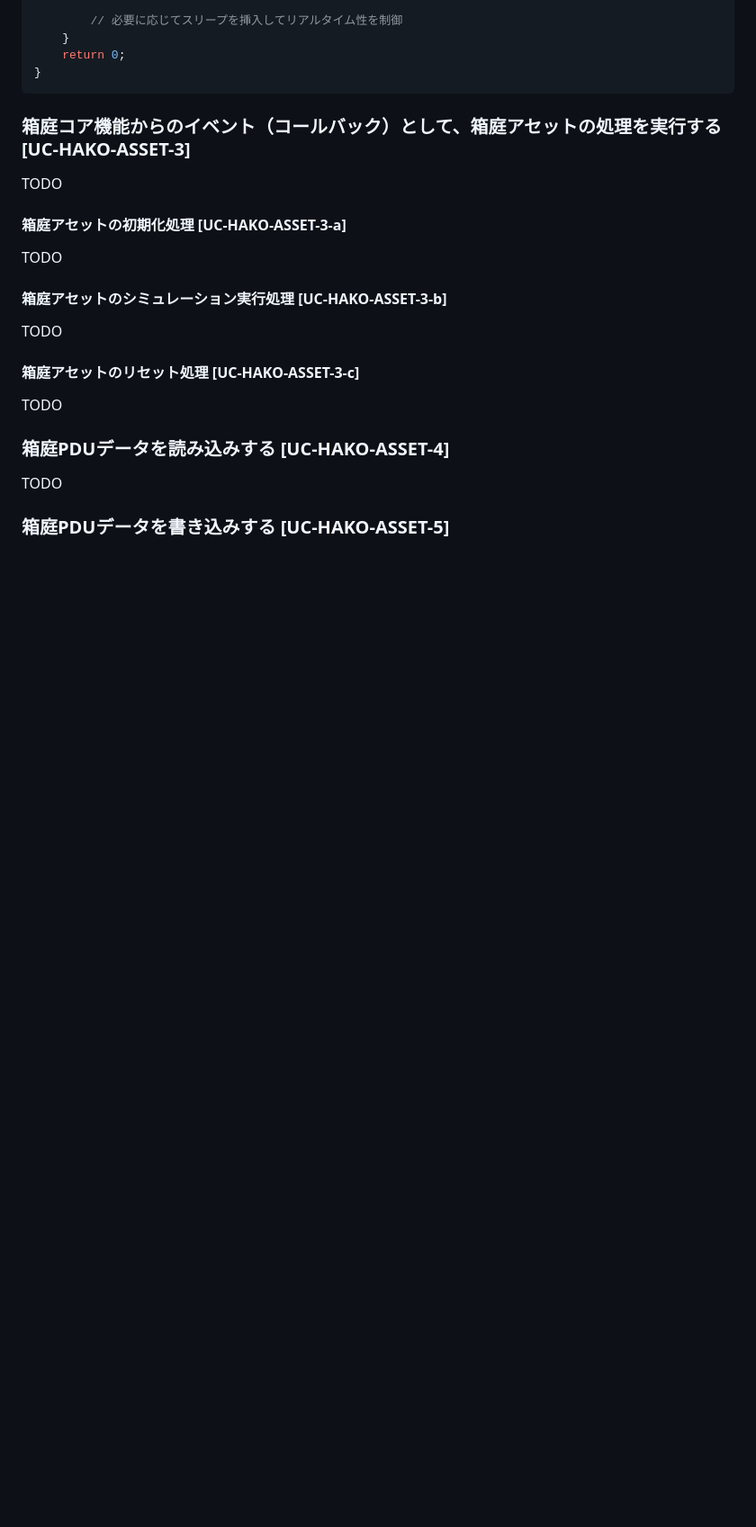
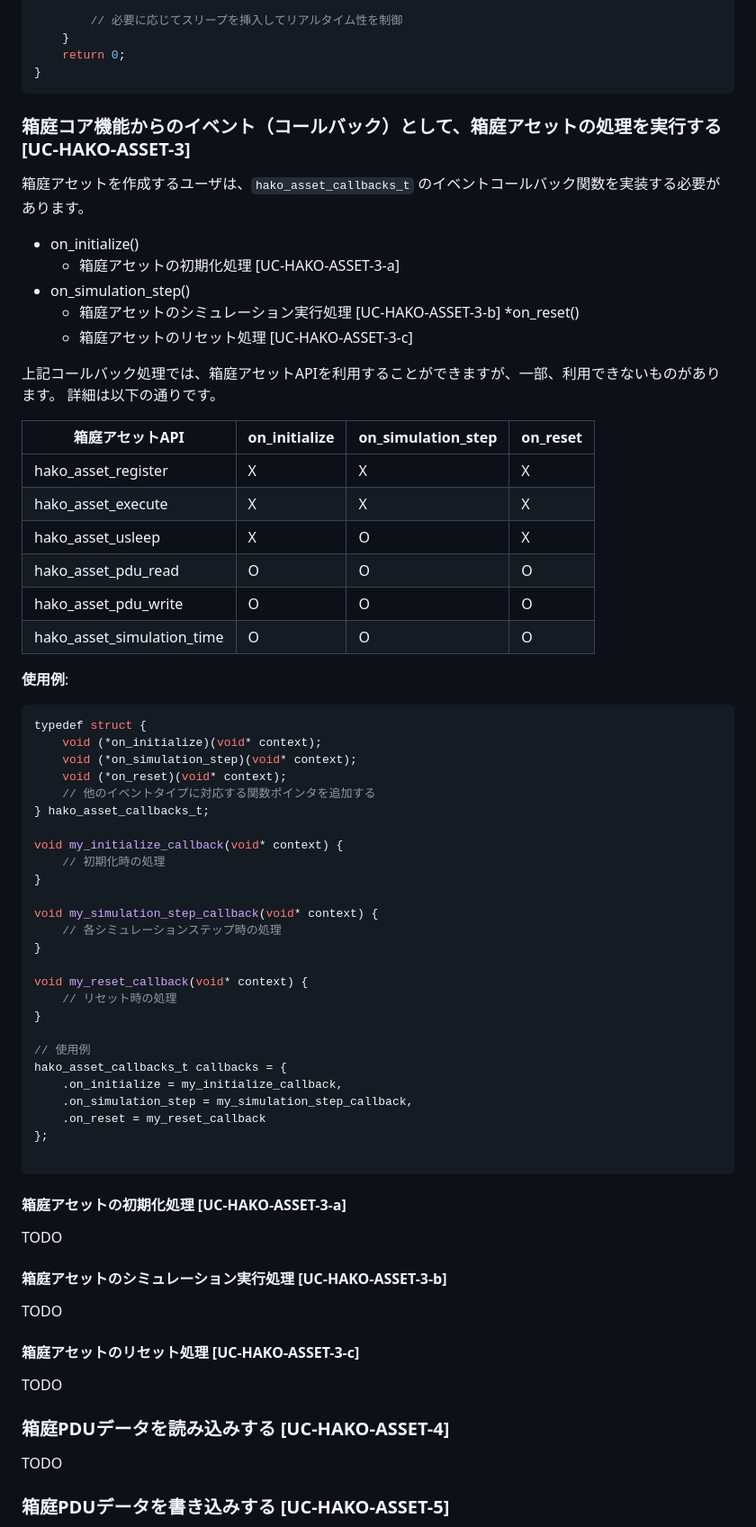
Before and after one commit to toppers/hakoniwa-core-cpp-client, a Markdown page: README.md, the part around one of its changes. Shown at 90% size. Rendered like a GitHub page; blank space fills up the shorter version.

````diff
--- a/README.md
+++ b/README.md
@@ -154,8 +153,60 @@ int main() {
 
 
 ### 箱庭コア機能からのイベント（コールバック）として、箱庭アセットの処理を実行する [UC-HAKO-ASSET-3]
-TODO
 
+箱庭アセットを作成するユーザは、`hako_asset_callbacks_t` のイベントコールバック関数を実装する必要があります。
+
+* on_initialize()
+  * 箱庭アセットの初期化処理 [UC-HAKO-ASSET-3-a]
+* on_simulation_step()
+  * 箱庭アセットのシミュレーション実行処理 [UC-HAKO-ASSET-3-b]
+*on_reset()
+  * 箱庭アセットのリセット処理 [UC-HAKO-ASSET-3-c]
+
+
+上記コールバック処理では、箱庭アセットAPIを利用することができますが、一部、利用できないものがあります。
+詳細は以下の通りです。
+
+|箱庭アセットAPI|on_initialize|on_simulation_step|on_reset|
+|---|---|---|---|
+|hako_asset_register|X|X|X|
+|hako_asset_execute|X|X|X|
+|hako_asset_usleep|X|O|X|
+|hako_asset_pdu_read|O|O|O|
+|hako_asset_pdu_write|O|O|O|
+|hako_asset_simulation_time|O|O|O|
+
+
+**使用例**:
+
+```c
+typedef struct {
+    void (*on_initialize)(void* context);
+    void (*on_simulation_step)(void* context);
+    void (*on_reset)(void* context);
+    // 他のイベントタイプに対応する関数ポインタを追加する
+} hako_asset_callbacks_t;
+
+void my_initialize_callback(void* context) {
+    // 初期化時の処理
+}
+
+void my_simulation_step_callback(void* context) {
+    // 各シミュレーションステップ時の処理
+}
+
+void my_reset_callback(void* context) {
+    // リセット時の処理
+}
+
+// 使用例
+hako_asset_callbacks_t callbacks = {
+    .on_initialize = my_initialize_callback,
+    .on_simulation_step = my_simulation_step_callback,
+    .on_reset = my_reset_callback
+};
+
+```
 #### 箱庭アセットの初期化処理 [UC-HAKO-ASSET-3-a]
 TODO
 
````
Also changed, not shown: other parts of README.md (+0 -1 lines).
